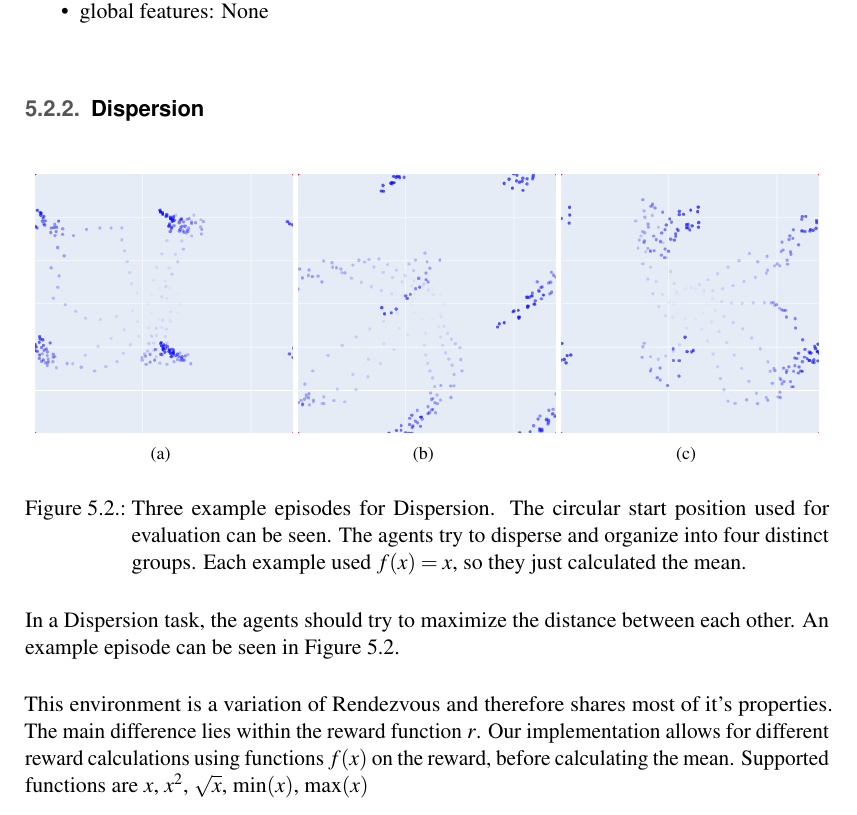
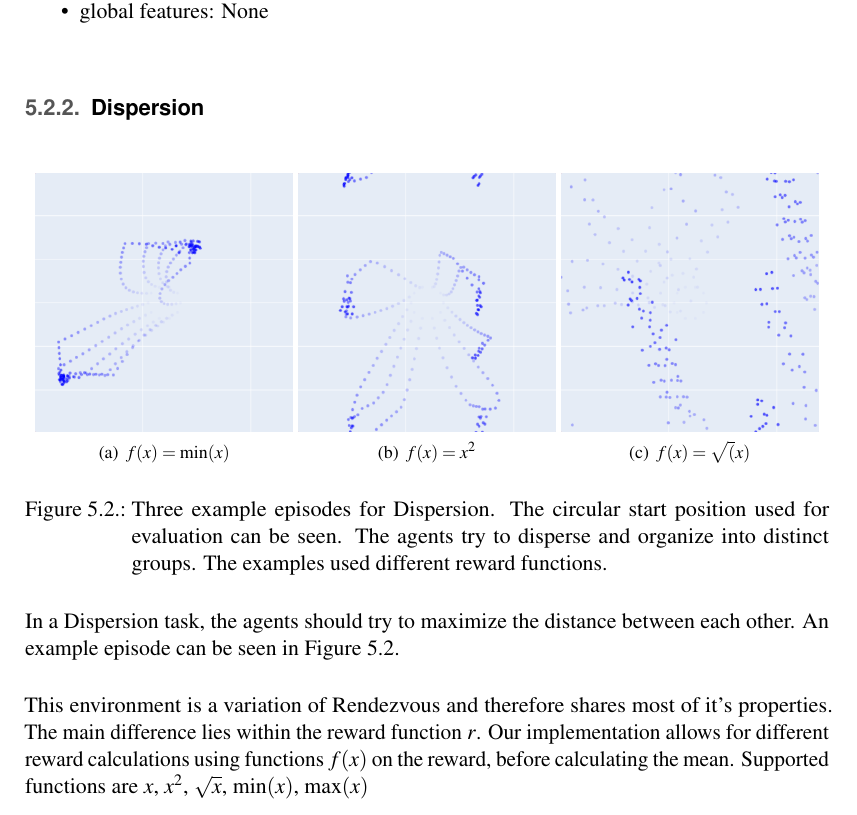
Before and after one commit to lifebu/BachelorThesis, a LaTeX thesis (thesis.tex, which reads main/experiments.tex): part of page 25 of 39, cut so that both start at the same text. Compiled offline with pdfLaTeX.

Commit message:
Added new example episodes of dispersion.

```diff
--- a/main/experiments.tex
+++ b/main/experiments.tex
@@ -58,11 +58,11 @@ A culling method is used, so that the agents have a finite sensor range, either
 \subsection{Dispersion}
 \begin{figure}[htp]
     \centering
-    \subfigure[]{\label{fig:dispersion_example_01}\includegraphics[width=0.32\textwidth]{figures/dispersion_example_01.png}}
-    \subfigure[]{\label{fig:dispersion_example_02}\includegraphics[width=0.32\textwidth]{figures/dispersion_example_02.png}}
-    \subfigure[]{\label{fig:dispersion_example_03}\includegraphics[width=0.32\textwidth]{figures/dispersion_example_03.png}}
+    \subfigure[$f(x) = \min(x)$]{\label{fig:dispersion_example_01}\includegraphics[width=0.32\textwidth]{figures/dispersion_rt_min.png}}
+    \subfigure[$f(x) = x^2$]{\label{fig:dispersion_example_02}\includegraphics[width=0.32\textwidth]{figures/dispersion_rt_squared.png}}
+    \subfigure[$f(x) = \sqrt(x)$]{\label{fig:dispersion_example_03}\includegraphics[width=0.32\textwidth]{figures/dispersion_rt_sqrt.png}}
     \hspace{1cm}
-    \caption{Three example episodes for Dispersion. The circular start position used for evaluation can be seen. The agents try to disperse and organize into four distinct groups. Each example used $f(x) = x$, so they just calculated the mean.}
+    \caption{Three example episodes for Dispersion. The circular start position used for evaluation can be seen. The agents try to disperse and organize into distinct groups. The examples used different reward functions.}
     \label{fig:dispersion_example}
 \end{figure}
 
```
Also changed, not shown: main/conclusion_future_work.tex (+2 -0 lines), figures/dispersion_example_01.png (deleted), figures/dispersion_example_02.png (deleted), figures/dispersion_rt_max.png (added), figures/dispersion_rt_mean.png (added), figures/dispersion_rt_min.png (added), figures/dispersion_rt_sqrt.png (added), figures/dispersion_rt_squared.png (added), figures/dispersion_rt_squared_2.png (renamed from figures/dispersion_example_03.png), thesis.pdf.
